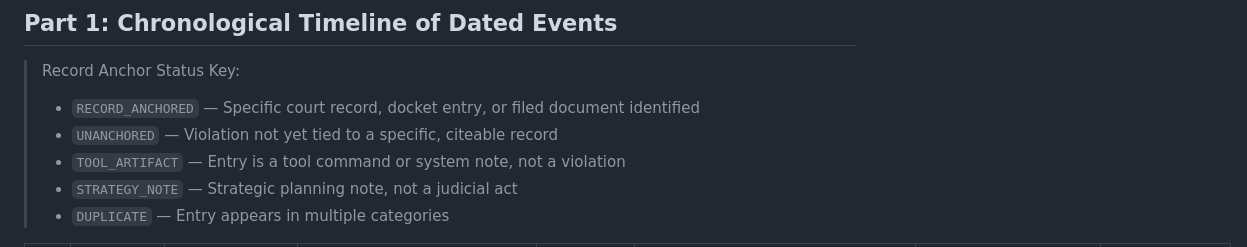
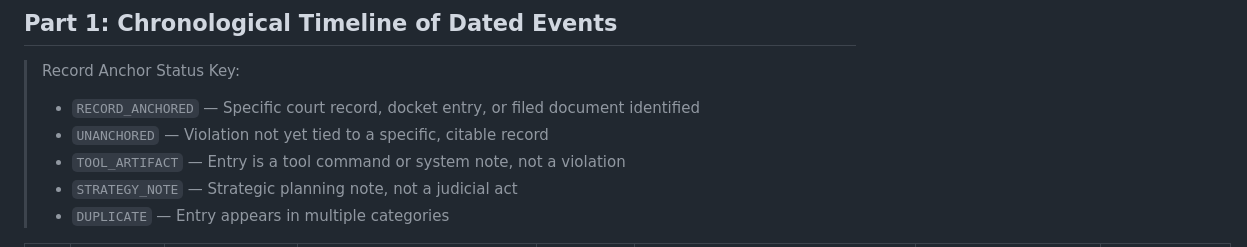
Before and after one commit to fatcrapinmybutt/Michigan-MCLA, a Markdown page: jtc_violation_matrix.md, the part around the change. GitHub-like rendering.

Commit message:
Update jtc_violation_matrix.md
Co-authored-by: Copilot <175728472+Copilot@users.noreply.github.com>

```diff
--- a/jtc_violation_matrix.md
+++ b/jtc_violation_matrix.md
@@ -54,7 +54,7 @@
 
 > Record Anchor Status Key:
 > - `RECORD_ANCHORED` — Specific court record, docket entry, or filed document identified
-> - `UNANCHORED` — Violation not yet tied to a specific, citeable record
+> - `UNANCHORED` — Violation not yet tied to a specific, citable record
 > - `TOOL_ARTIFACT` — Entry is a tool command or system note, not a violation
 > - `STRATEGY_NOTE` — Strategic planning note, not a judicial act
 > - `DUPLICATE` — Entry appears in multiple categories
```
